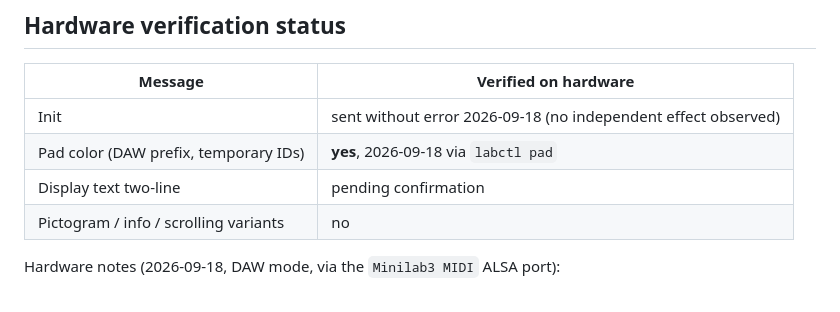
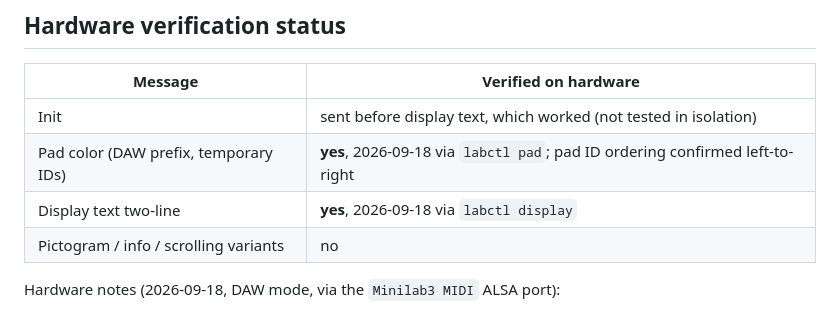
Before and after one commit to cwhite911/zoog, a Markdown page: docs/minilab3-sysex.md, the part around the change. Rendered like a GitHub page.

Commit message:
Mark display text and pad color as hardware-verified

```diff
--- a/docs/minilab3-sysex.md
+++ b/docs/minilab3-sysex.md
@@ -121,9 +121,9 @@ Seen in `docs/captures/arturia.cap` (see `minilab3-control-map.md`):
 
 | Message | Verified on hardware |
 |---|---|
-| Init | sent without error 2026-09-18 (no independent effect observed) |
-| Pad color (DAW prefix, temporary IDs) | **yes**, 2026-09-18 via `labctl pad` |
-| Display text two-line | pending confirmation |
+| Init | sent before display text, which worked (not tested in isolation) |
+| Pad color (DAW prefix, temporary IDs) | **yes**, 2026-09-18 via `labctl pad`; pad ID ordering confirmed left-to-right |
+| Display text two-line | **yes**, 2026-09-18 via `labctl display` |
 | Pictogram / info / scrolling variants | no |
 
 Hardware notes (2026-09-18, DAW mode, via the `Minilab3 MIDI` ALSA port):
```
